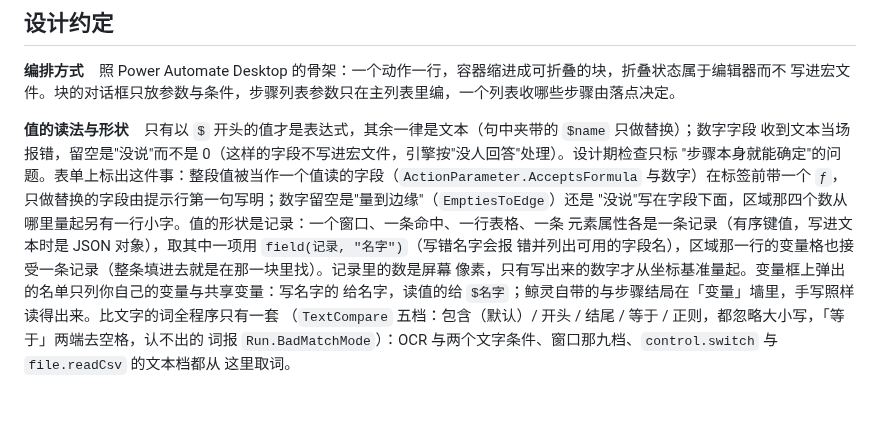
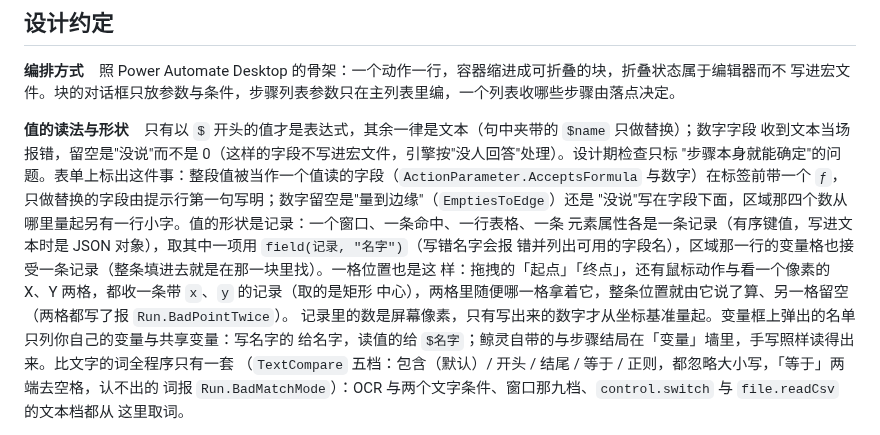
Before and after one commit to ilpoint/WhaleGenie, a Markdown page: AGENTS.md, the part around the change. Rendered like a GitHub page; blank space fills up the shorter version.

```diff
--- a/AGENTS.md
+++ b/AGENTS.md
@@ -71,8 +71,10 @@ Windows 上的通用宏 / 自动化工具：把键盘、鼠标、手柄、屏幕
 与数字）在标签前带一个 `ƒ`，只做替换的字段由提示行第一句写明；数字留空是"量到边缘"（`EmptiesToEdge`）还是
 "没说"写在字段下面，区域那四个数从哪里量起另有一行小字。值的形状是记录：一个窗口、一条命中、一行表格、一条
 元素属性各是一条记录（有序键值，写进文本时是 JSON 对象），取其中一项用 `field(记录, "名字")`（写错名字会报
-错并列出可用的字段名），区域那一行的变量格也接受一条记录（整条填进去就是在那一块里找）。记录里的数是屏幕
-像素，只有写出来的数字才从坐标基准量起。变量框上弹出的名单只列你自己的变量与共享变量：写名字的
+错并列出可用的字段名），区域那一行的变量格也接受一条记录（整条填进去就是在那一块里找）。一格位置也是这
+样：拖拽的「起点」「终点」，还有鼠标动作与看一个像素的 X、Y 两格，都收一条带 `x`、`y` 的记录（取的是矩形
+中心），两格里随便哪一格拿着它，整条位置就由它说了算、另一格留空（两格都写了报 `Run.BadPointTwice`）。
+记录里的数是屏幕像素，只有写出来的数字才从坐标基准量起。变量框上弹出的名单只列你自己的变量与共享变量：写名字的
 给名字，读值的给 `$名字`；鲸灵自带的与步骤结局在「变量」墙里，手写照样读得出来。比文字的词全程序只有一套
 （`TextCompare` 五档：包含（默认）/ 开头 / 结尾 / 等于 / 正则，都忽略大小写，「等于」两端去空格，认不出的
 词报 `Run.BadMatchMode`）：OCR 与两个文字条件、窗口那九档、`control.switch` 与 `file.readCsv` 的文本档都从
```
Also changed, not shown: doc/manual.md (+7 -2 lines).
